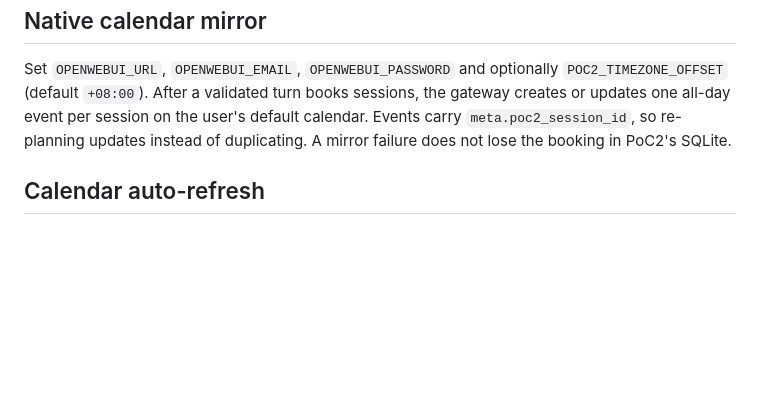
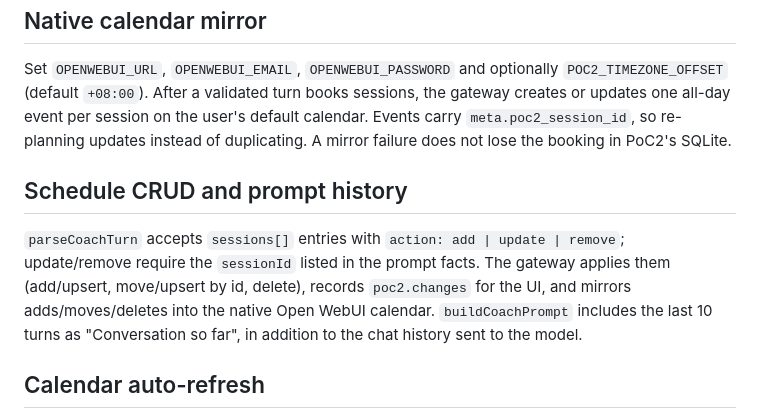
Before and after one commit to nkyang10/training-planner-2, a Markdown page: docs/engineering/README.md, the part around the change. Rendered like a GitHub page; blank space fills up the shorter version.

```diff
--- a/docs/engineering/README.md
+++ b/docs/engineering/README.md
@@ -59,6 +59,13 @@ After a validated turn books sessions, the gateway creates or updates one all-da
 calendar. Events carry `meta.poc2_session_id`, so re-planning updates instead of duplicating. A mirror failure does not
 lose the booking in PoC2's SQLite.
 
+## Schedule CRUD and prompt history
+
+`parseCoachTurn` accepts `sessions[]` entries with `action: add | update | remove`; update/remove require the `sessionId`
+listed in the prompt facts. The gateway applies them (add/upsert, move/upsert by id, delete), records `poc2.changes` for the UI,
+and mirrors adds/moves/deletes into the native Open WebUI calendar. `buildCoachPrompt` includes the last 10 turns as
+"Conversation so far", in addition to the chat history sent to the model.
+
 ## Calendar auto-refresh
 
 `GET /calendar/data?month=YYYY-MM` returns `{month, days: {day: {sessions, activities}}}` for the signed-in runner.
```
Also changed, not shown: README.md (+5 -1 lines), docs/design/README.md (+9 -0 lines), docs/design/calendar-crud-animation.png (added), 12 other files.
